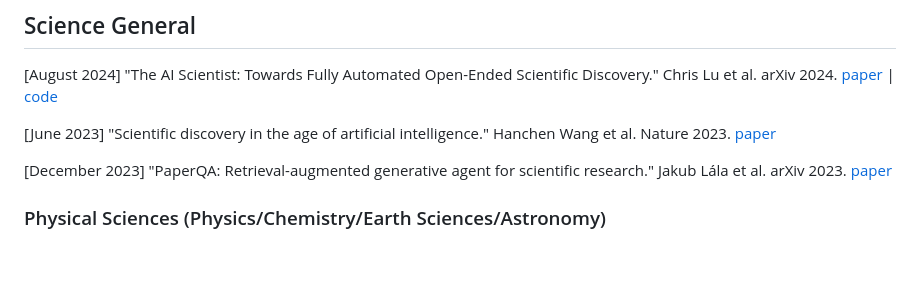
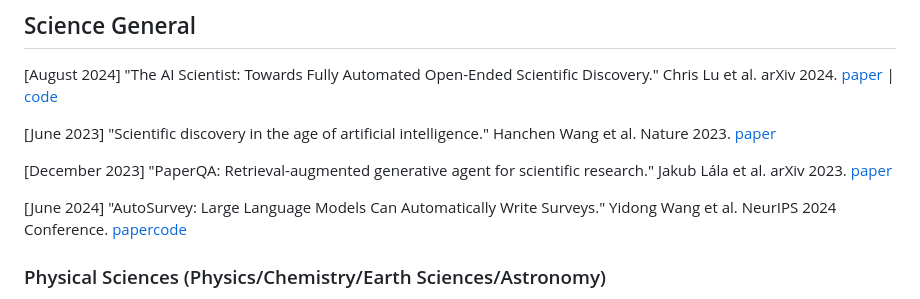
Before and after one commit to zoedsy/awesome-science-agents, a Markdown page: README.md, the part around the change. Rendered like a GitHub page; blank space fills up the shorter version.

Commit message:
add Autosurvey

```diff
--- a/README.md
+++ b/README.md
@@ -10,6 +10,8 @@ We’re continually improving and expanding this collection. If you find relevan
 [June 2023] "Scientific discovery in the age of artificial intelligence." Hanchen Wang et al. Nature 2023. [paper](https://www.nature.com/articles/s41586-023-06221-2)
 
 [December 2023] "PaperQA: Retrieval-augmented generative agent for scientific research." Jakub Lála et al. arXiv 2023. [paper](https://arxiv.org/abs/2312.07559)
+
+[June 2024] "AutoSurvey: Large Language Models Can Automatically Write Surveys." Yidong Wang et al. NeurIPS 2024 Conference. [paper](https://openreview.net/forum?id=FExX8pMrdT&noteId=Fq55w4HQeh)[code](https://github.com/AutoSurveys/AutoSurvey)
 
 ### Physical Sciences (Physics/Chemistry/Earth Sciences/Astronomy)
 
```
